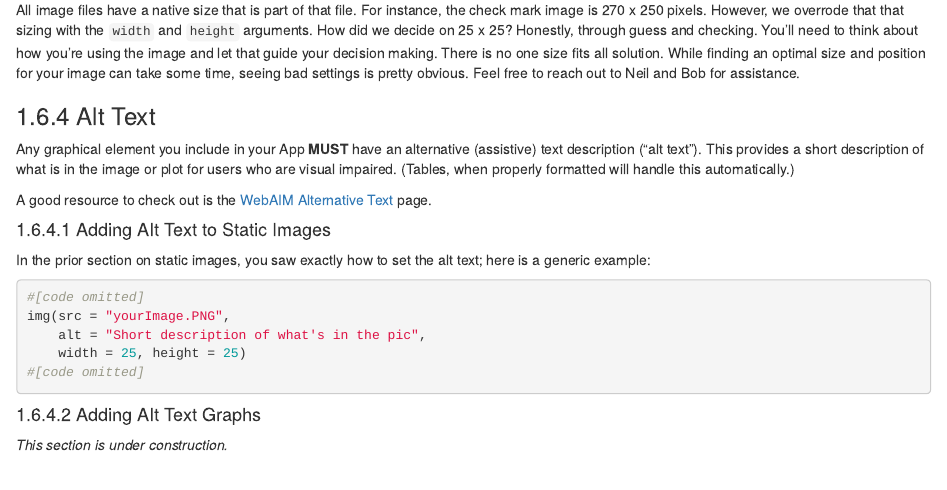
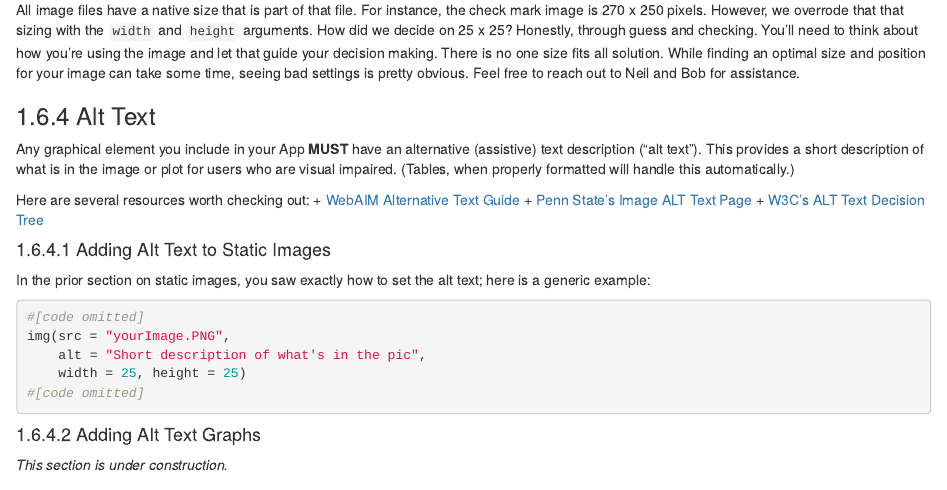
Before and after one commit to EducationShinyAppTeam/Style_Guide, an R Markdown document (03-visual.Rmd): the page in a window 1100 px wide, from 1020 px down. Rendered offline with R 4.5, knitr and Pandoc, with nearby package versions; drawn as R Markdown's standard HTML page in place of the format the file asks for; common packages that the code uses without loading them are loaded.

Commit message:
Alt Text Update
A small update to alt text

```diff
--- a/03-visual.Rmd
+++ b/03-visual.Rmd
@@ -897,7 +897,11 @@ All image files have a native size that is part of that file. For instance, the
 ### Alt Text
 Any graphical element you include in your App __MUST__ have an alternative (assistive) text description ("alt text"). This provides a short description of what is in the image or plot for users who are visual impaired. (Tables, when properly formatted will handle this automatically.)
 
-A good resource to check out is the [WebAIM Alternative Text](https://webaim.org/techniques/alttext/#basics) page.
+
+Here are several resources worth checking out:
++ [WebAIM Alternative Text Guide](https://webaim.org/techniques/alttext/#basics)
++ [Penn State's Image ALT Text Page](https://accessibility.psu.edu/images/alttext/)
++ [W3C's ALT Text Decision Tree](https://www.w3.org/WAI/tutorials/images/decision-tree/)
 
 #### Adding Alt Text to Static Images
 
```
Also changed, not shown: docs/search_index.json, 1 other file.
